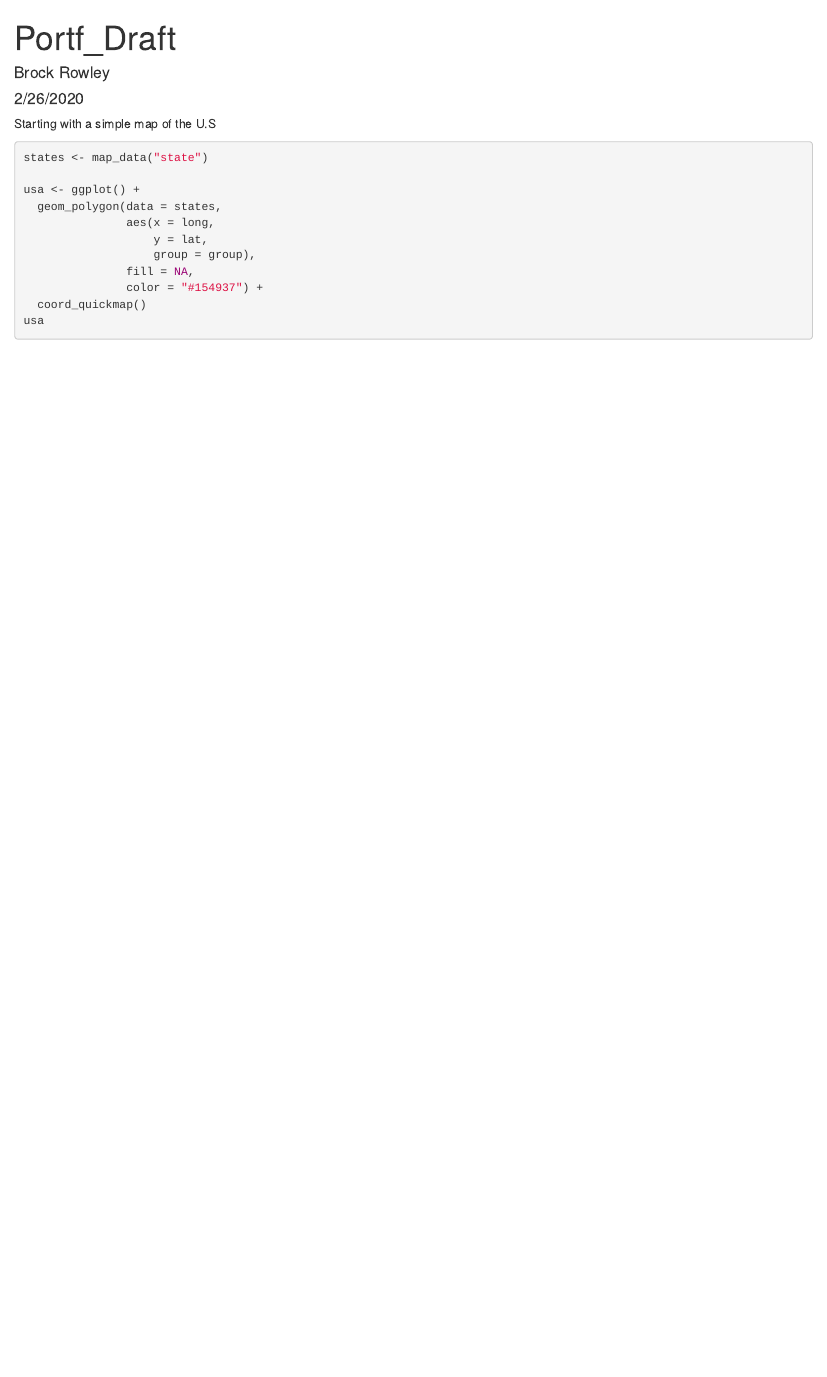
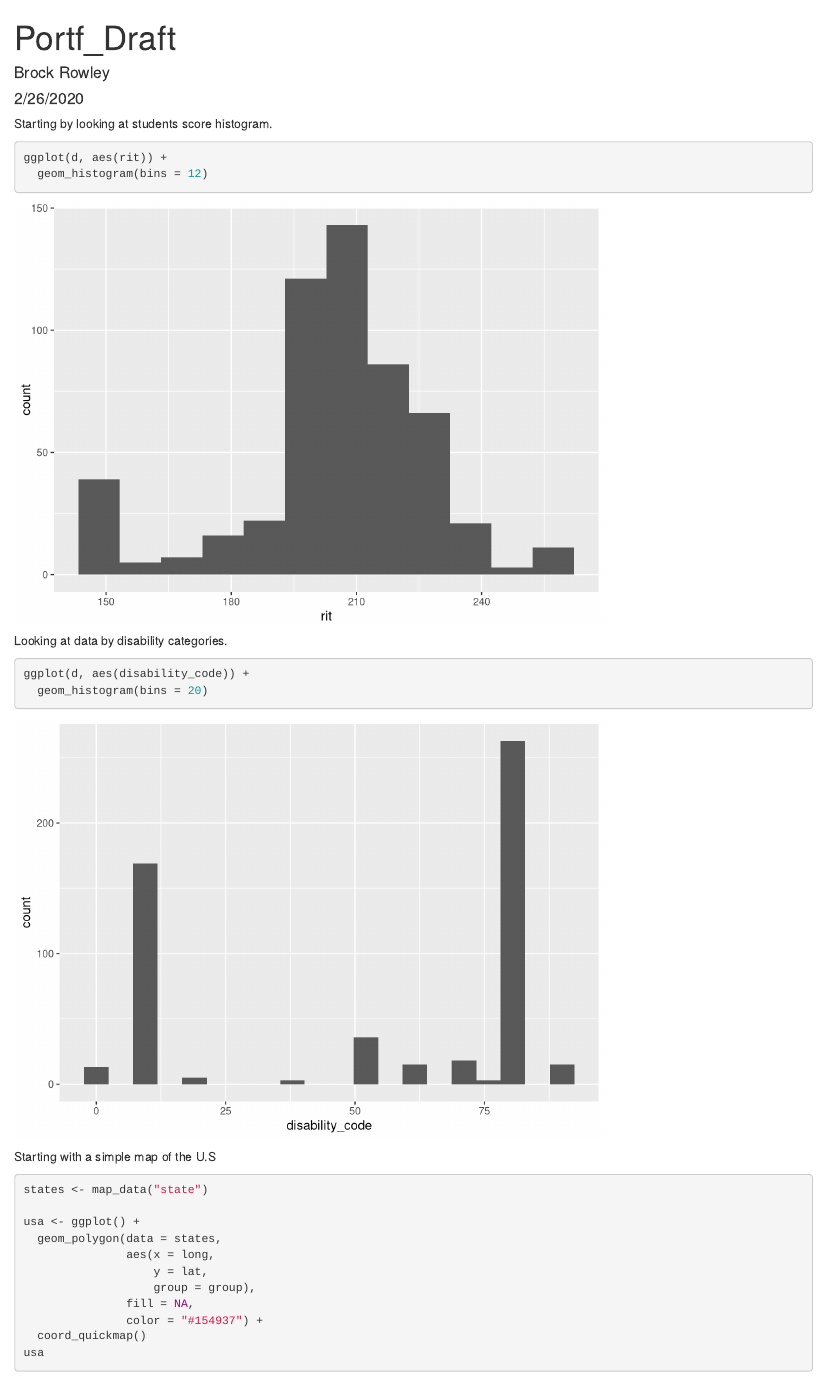
Before and after one commit to jhwrigh23/educ610fp, an R Markdown document (scripts/Portf_Draft.Rmd): the page in a window 1100 px wide, from its top. Rendered offline with R 4.5, knitr and Pandoc, with nearby package versions; column names are cleaned by a stand-in for the janitor package.

Commit message:
add back some exploration plots

````diff
--- a/scripts/Portf_Draft.Rmd
+++ b/scripts/Portf_Draft.Rmd
@@ -23,6 +23,18 @@ files
 
 d <- read_csv(files[1]) %>%
   clean_names()
+```
+
+Starting by looking at students score histogram.  \FloatBarrier
+```{r plot_scores}
+ggplot(d, aes(rit)) +
+  geom_histogram(bins = 12)
+```
+
+Looking at data by disability categories.  \FloatBarrier
+```{r plot_disab_cat}
+ggplot(d, aes(disability_code)) +
+  geom_histogram(bins = 20)
 ```
 
 Starting with a simple map of the U.S  \FloatBarrier
````
Also changed, not shown: scripts/Portf_Draft.html.
